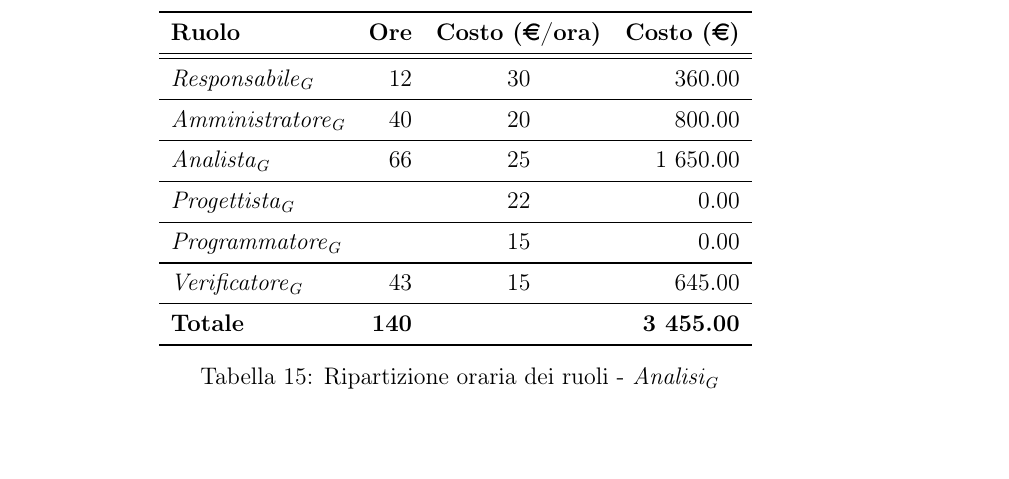
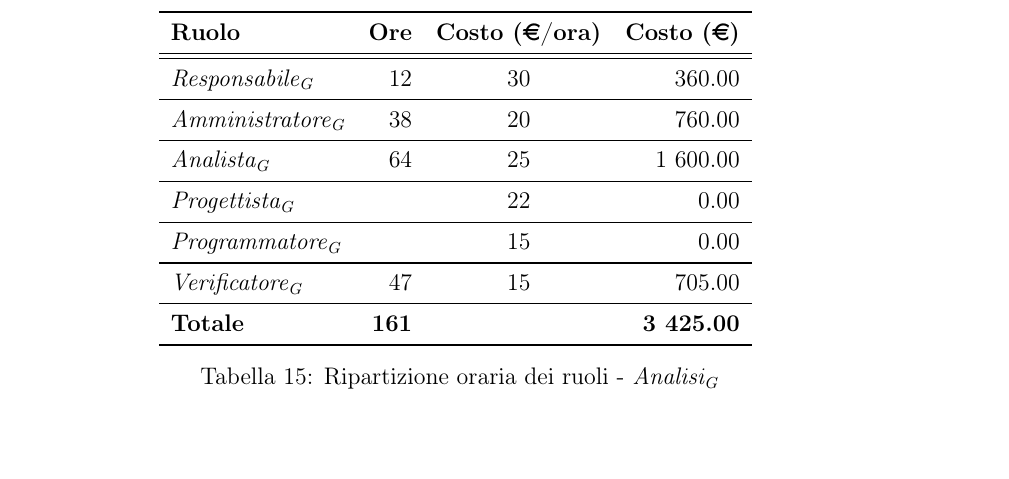
Before and after one commit to waltersandon/starware.swe15, a LaTeX document (doc/1_RR/esterni/PianoDiProgetto/PianoDiProgetto.tex): part of page 22 of 43, cut so that both start at the same text. Compiled offline with pdfLaTeX.

Commit message:
Pdp Verifica - tabelle sommario e analisi

```diff
--- a/doc/1_RR/esterni/PianoDiProgetto/PianoDiProgetto.tex
+++ b/doc/1_RR/esterni/PianoDiProgetto/PianoDiProgetto.tex
@@ -612,17 +612,17 @@ Le sotto attività svolte sono:
 			\midrule
 			\RE{} & 12 & 30 & 360.00\\
 			\midrule
-			\AM{} & 40 & 20 & 800.00\\
+			\AM{} & 38 & 20 & 760.00\\
 			\midrule
-			\AN{} & 66 & 25 & 1 650.00\\
+			\AN{} & 64 & 25 & 1 600.00\\
 			\midrule
 			\PG{} & & 22 & 0.00\\
 			\midrule
 			\PR{} & & 15 & 0.00\\
 			\midrule
-			\VR{} & 43 & 15 & 645.00\\
+			\VR{} & 47 & 15 & 705.00\\
 			\midrule
-			\textbf{Totale} & \textbf{140} &  & \textbf{3 455.00}\\
+			\textbf{Totale} & \textbf{161} &  & \textbf{3 425.00}\\
 			\bottomrule
 		\end{tabular}
 		\caption{Ripartizione oraria dei ruoli - \FA{}}
```
